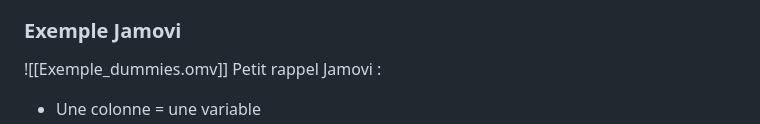
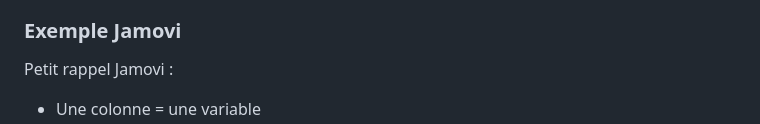
Before and after one commit to Thomcvg/Recapitulatif-statistique-licence-psychologie, a Markdown page: Récap minimum stats.md, the part around one of its changes. GitHub-like rendering.

```diff
--- a/Récap minimum stats.md
+++ b/Récap minimum stats.md
@@ -112,7 +112,6 @@ Erceg-Hurn, D. M., & Mirosevich, V. (2008). Modern robust statistical methods: a
 
 Cet article explique que les tests paramétriques classiques peuvent produire des résultats erronés si leurs hypothèses (dont la norma lité) sont violées, mais qu'ils restent très robustes dans la plupart des cas pratiques, notamment lorsque la taille d'échantillon est suffisante et que les violations ne sont pas extrêmes. Les auteurs encouragent néanmoins l’utilisation occasionnelle de méthodes robustes ou non paramétriques quand la situation l’exige (données très asymétriques, petites tailles de groupe, etc.), mais confirment que dans la majorité des cas rencontrés en psychologie, les tests paramétriques restent appropriés.
 ### Exemple Jamovi
-![[Exemple_dummies.omv]]
 Petit rappel Jamovi :
 * Une colonne = une variable
 * Il faut bien catégoriser notre variable
```
Also changed, not shown: other parts of Récap minimum stats.md (+3 -3 lines).
